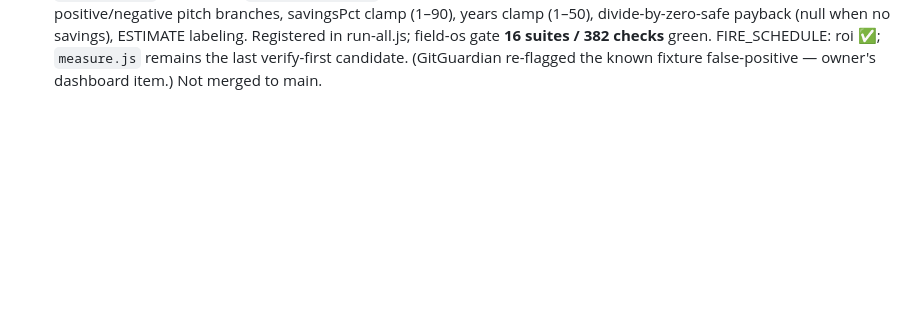
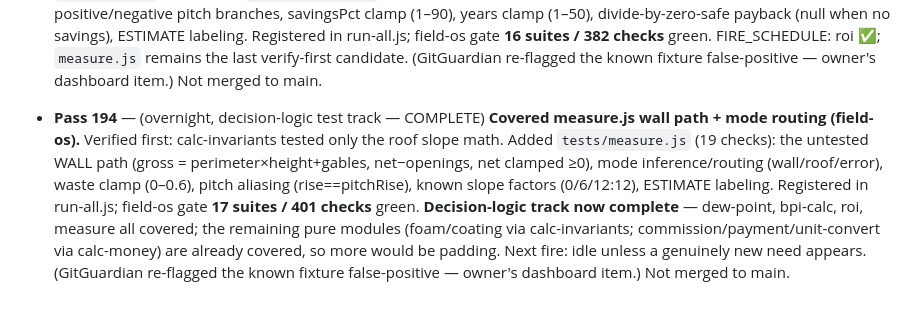
Before and after one commit to machinegunsprayfoam-crypto/mgsf-marketing, a Markdown page: NIGHT_LOG.md, the part around the change. Drawn GitHub-style; blank space fills up the shorter version.

Commit message:
NIGHT_LOG/FIRE_SCHEDULE: Pass 194 — measure tests; decision-logic track complete

```diff
--- a/NIGHT_LOG.md
+++ b/NIGHT_LOG.md
@@ -400,3 +400,5 @@ All 19 marketing HTML pages checked for canonical / robots / JSON-LD / OG.
 - **Pass 192** — (overnight, FIRE_SCHEDULE Fire 9) **Covered bpi-calc decision/formula logic (field-os) — a real gap found by re-checking, not padding.** Last fire I'd marked the backlog exhausted, but verifying `bpi-calc.js` showed calc-invariants tested only the ACH50 identity — the customer-facing logic (tightness bands ≤3/≤5/≤7/≤10/>10, the ASHRAE 62.2-2019 target formula, reverse ACH50→CFM50, nFactor clamp, volume defaulting, equivalent-hole visual) was uncovered. Added `tests/bpi-calc.js` (19 checks); registered in run-all.js; field-os gate **15 suites / 361 checks** green. Extended FIRE_SCHEDULE with a "decision-logic test track" (roi.js/measure.js as verify-first candidates — add only if genuinely uncovered). (GitGuardian re-flagged the known fixture false-positive on the push — owner's dashboard item.) Not merged to main.
 
 - **Pass 193** — (overnight, decision-logic test track) **Covered roi.js financing-decision logic (field-os).** Verified first: calc-invariants tested the savings/payback/horizon identities but not the customer-facing FINANCING decision. Added `tests/roi.js` (21 checks): `cashFlowPositive` (monthly savings vs loan payment, incl. net=0 boundary), monthlyNet, positive/negative pitch branches, savingsPct clamp (1–90), years clamp (1–50), divide-by-zero-safe payback (null when no savings), ESTIMATE labeling. Registered in run-all.js; field-os gate **16 suites / 382 checks** green. FIRE_SCHEDULE: roi ✅; `measure.js` remains the last verify-first candidate. (GitGuardian re-flagged the known fixture false-positive — owner's dashboard item.) Not merged to main.
+
+- **Pass 194** — (overnight, decision-logic test track — COMPLETE) **Covered measure.js wall path + mode routing (field-os).** Verified first: calc-invariants tested only the roof slope math. Added `tests/measure.js` (19 checks): the untested WALL path (gross = perimeter×height+gables, net−openings, net clamped ≥0), mode inference/routing (wall/roof/error), waste clamp (0–0.6), pitch aliasing (rise==pitchRise), known slope factors (0/6/12:12), ESTIMATE labeling. Registered in run-all.js; field-os gate **17 suites / 401 checks** green. **Decision-logic track now complete** — dew-point, bpi-calc, roi, measure all covered; the remaining pure modules (foam/coating via calc-invariants; commission/payment/unit-convert via calc-money) are already covered, so more would be padding. Next fire: idle unless a genuinely new need appears. (GitGuardian re-flagged the known fixture false-positive — owner's dashboard item.) Not merged to main.
```
Also changed, not shown: FIRE_SCHEDULE.md (+1 -1 lines).
